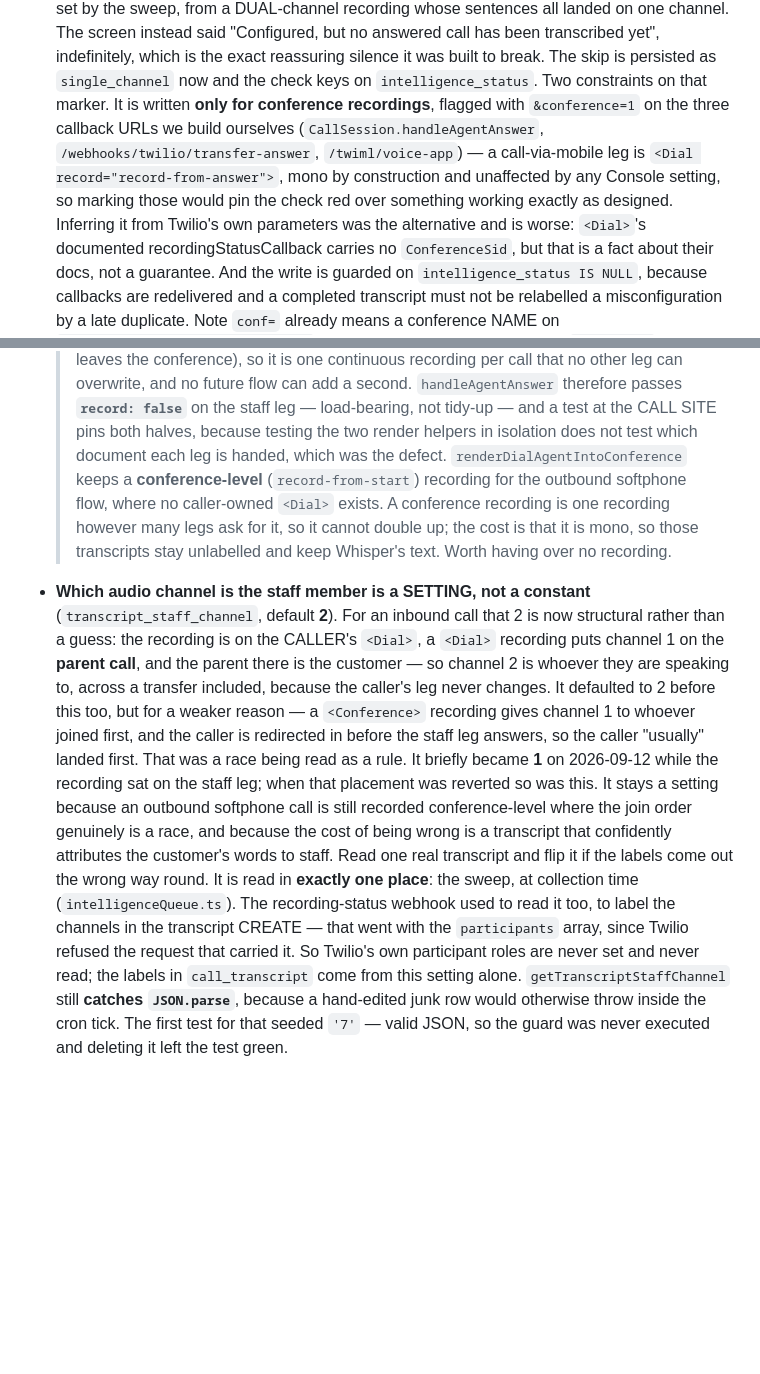
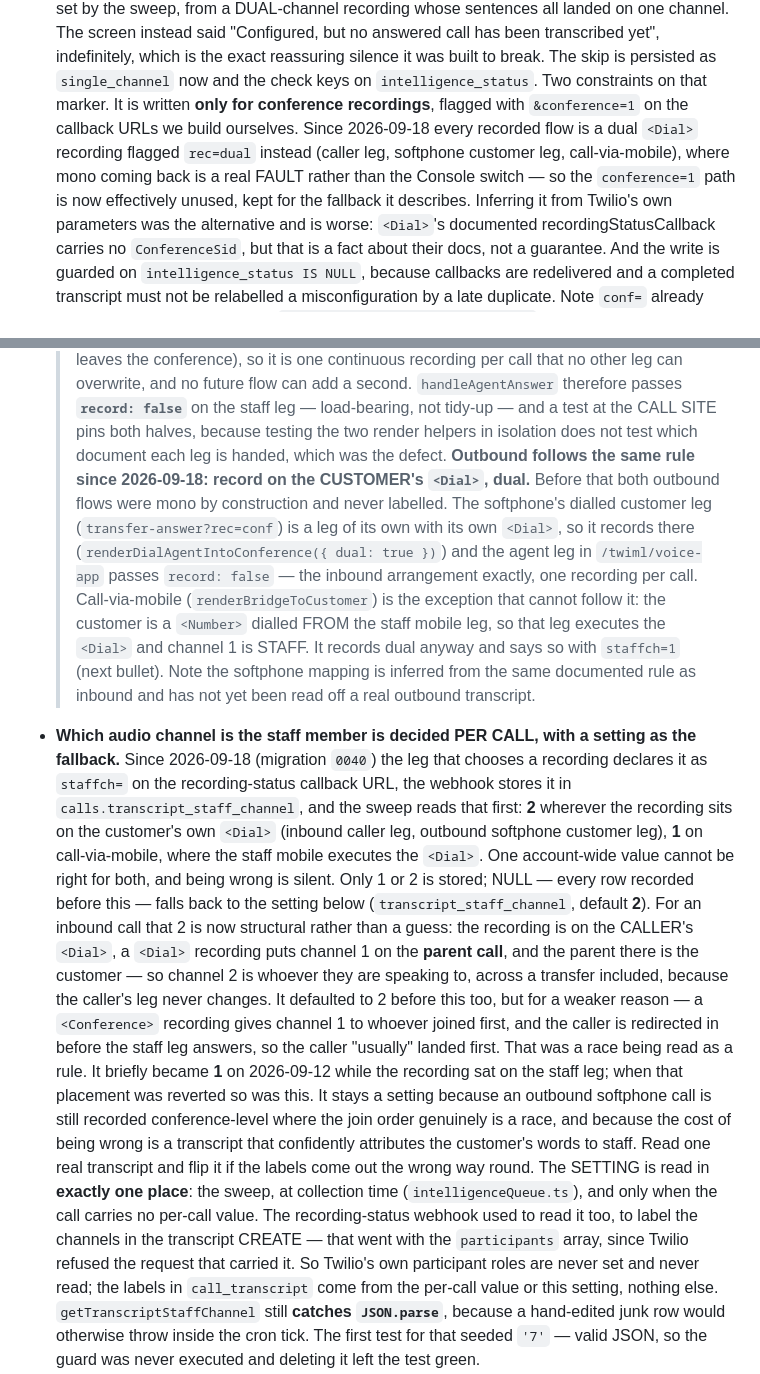
Before and after one commit to phill-svg/phone-system, a Markdown page: CLAUDE.md, 2 parts joined by grey strips. Drawn GitHub-style; blank space fills up the shorter version.

Commit message:
docs: outbound calls are recorded dual now, and the staff channel is per call
Co-Authored-By: Claude Opus 5 (1M context) <noreply@anthropic.com>

```diff
--- a/CLAUDE.md
+++ b/CLAUDE.md
@@ -480,10 +480,10 @@ before adding one, or you will duplicate a path that already works.
   reassuring silence it was built to break. The skip is persisted as `single_channel` now and the
   check keys on `intelligence_status`.
   Two constraints on that marker. It is written **only for conference recordings**, flagged with
-  `&conference=1` on the three callback URLs we build ourselves (`CallSession.handleAgentAnswer`,
-  `/webhooks/twilio/transfer-answer`, `/twiml/voice-app`) — a call-via-mobile leg is
-  `<Dial record="record-from-answer">`, mono by construction and unaffected by any Console setting,
-  so marking those would pin the check red over something working exactly as designed. Inferring it
+  `&conference=1` on the callback URLs we build ourselves. Since 2026-09-18 every recorded flow is a
+  dual `<Dial>` recording flagged `rec=dual` instead (caller leg, softphone customer leg,
+  call-via-mobile), where mono coming back is a real FAULT rather than the Console switch — so the
+  `conference=1` path is now effectively unused, kept for the fallback it describes. Inferring it
   from Twilio's own parameters was the alternative and is worse: `<Dial>`'s documented
   recordingStatusCallback carries no `ConferenceSid`, but that is a fact about their docs, not a
   guarantee. And the write is guarded on `intelligence_status IS NULL`, because callbacks are
@@ -538,12 +538,24 @@ before adding one, or you will duplicate a path that already works.
   the staff leg — load-bearing, not tidy-up — and a test at the CALL SITE pins both halves, because
   testing the two render helpers in isolation does not test which document each leg is handed, which
   was the defect.
-  `renderDialAgentIntoConference` keeps a **conference-level** (`record-from-start`) recording for
-  the outbound softphone flow, where no caller-owned `<Dial>` exists. A conference recording is one
-  recording however many legs ask for it, so it cannot double up; the cost is that it is mono, so
-  those transcripts stay unlabelled and keep Whisper's text. Worth having over no recording.
-- **Which audio channel is the staff member is a SETTING, not a constant**
-  (`transcript_staff_channel`, default **2**). For an inbound call that 2 is now structural rather
+  **Outbound follows the same rule since 2026-09-18: record on the CUSTOMER's `<Dial>`, dual.**
+  Before that both outbound flows were mono by construction and never labelled. The softphone's
+  dialled customer leg (`transfer-answer?rec=conf`) is a leg of its own with its own `<Dial>`, so it
+  records there (`renderDialAgentIntoConference({ dual: true })`) and the agent leg in
+  `/twiml/voice-app` passes `record: false` — the inbound arrangement exactly, one recording per
+  call. Call-via-mobile (`renderBridgeToCustomer`) is the exception that cannot follow it: the
+  customer is a `<Number>` dialled FROM the staff mobile leg, so that leg executes the `<Dial>` and
+  channel 1 is STAFF. It records dual anyway and says so with `staffch=1` (next bullet). Note the
+  softphone mapping is inferred from the same documented rule as inbound and has not yet been read
+  off a real outbound transcript.
+- **Which audio channel is the staff member is decided PER CALL, with a setting as the fallback.**
+  Since 2026-09-18 (migration `0040`) the leg that chooses a recording declares it as `staffch=` on
+  the recording-status callback URL, the webhook stores it in `calls.transcript_staff_channel`, and
+  the sweep reads that first: **2** wherever the recording sits on the customer's own `<Dial>`
+  (inbound caller leg, outbound softphone customer leg), **1** on call-via-mobile, where the staff
+  mobile executes the `<Dial>`. One account-wide value cannot be right for both, and being wrong is
+  silent. Only 1 or 2 is stored; NULL — every row recorded before this — falls back to the setting
+  below (`transcript_staff_channel`, default **2**). For an inbound call that 2 is now structural rather
   than a guess: the recording is on the CALLER's `<Dial>`, a `<Dial>` recording puts channel 1 on
   the **parent call**, and the parent there is the customer — so channel 2 is whoever they are
   speaking to, across a transfer included, because the caller's leg never changes.
@@ -555,11 +567,12 @@ before adding one, or you will duplicate a path that already works.
   where the join order genuinely is a race, and because the cost of being wrong is a transcript that
   confidently attributes the customer's words to staff. Read one real transcript and flip it if the
   labels come out the wrong way round.
-  It is read in **exactly one place**: the sweep, at collection time (`intelligenceQueue.ts`). The
-  recording-status webhook used to read it too, to label the channels in the transcript CREATE — that
-  went with the `participants` array, since Twilio refused the request that carried it. So Twilio's
-  own participant roles are never set and never read; the labels in `call_transcript` come from this
-  setting alone. `getTranscriptStaffChannel` still **catches `JSON.parse`**, because a hand-edited
+  The SETTING is read in **exactly one place**: the sweep, at collection time
+  (`intelligenceQueue.ts`), and only when the call carries no per-call value. The recording-status
+  webhook used to read it too, to label the channels in the transcript CREATE — that went with the
+  `participants` array, since Twilio refused the request that carried it. So Twilio's own
+  participant roles are never set and never read; the labels in `call_transcript` come from the
+  per-call value or this setting, nothing else. `getTranscriptStaffChannel` still **catches `JSON.parse`**, because a hand-edited
   junk row would otherwise throw inside the cron tick. The first test for that seeded `'7'` — valid
   JSON, so the guard was never executed and deleting it left the test green.
 - **Whisper and the Twilio sweep both write `call_transcript`, in the same cron tick.**
```
